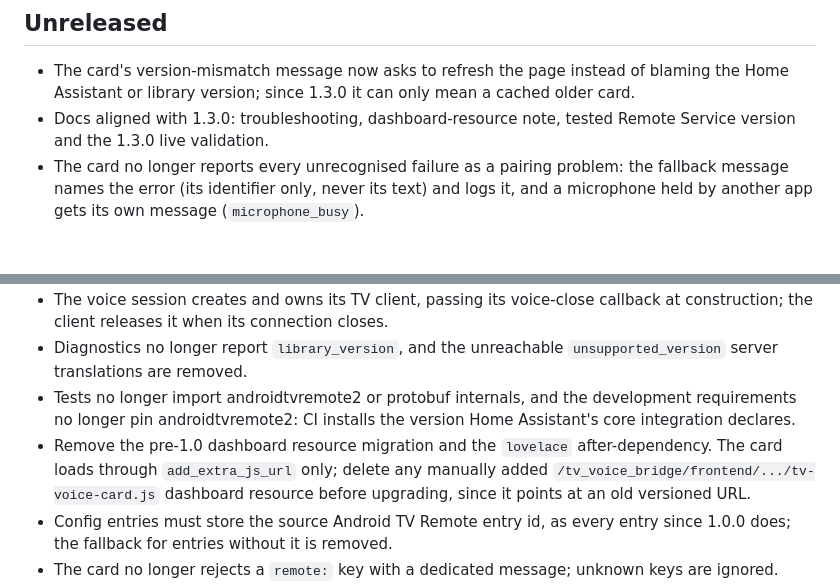
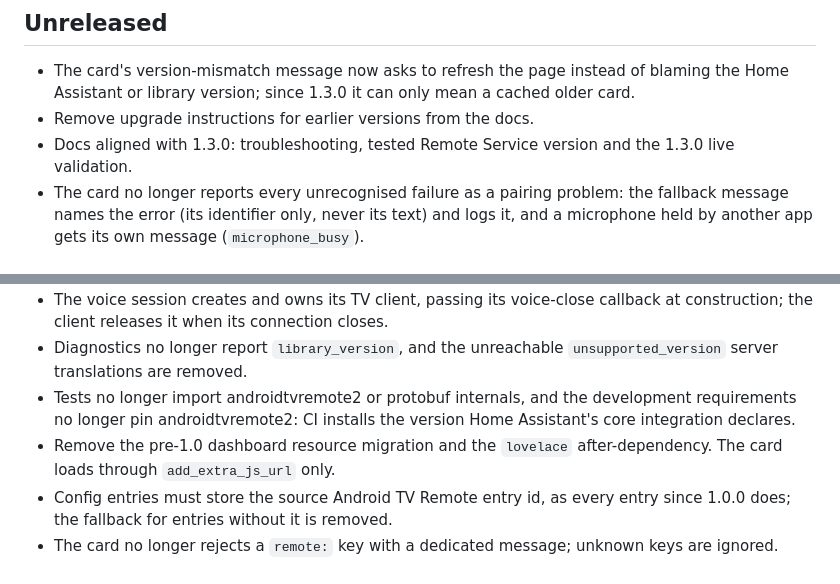
Before and after one commit to EugenioSorbellini/tv-voice-bridge, a Markdown page: CHANGELOG.md, 2 parts joined by grey strips. Drawn GitHub-style.

Commit message:
Drop upgrade instructions for earlier versions from the docs
Co-Authored-By: Claude Opus 5.5 <noreply@anthropic.com>

```diff
--- a/CHANGELOG.md
+++ b/CHANGELOG.md
@@ -3,7 +3,8 @@
 ## Unreleased
 
 - The card's version-mismatch message now asks to refresh the page instead of blaming the Home Assistant or library version; since 1.3.0 it can only mean a cached older card.
-- Docs aligned with 1.3.0: troubleshooting, dashboard-resource note, tested Remote Service version and the 1.3.0 live validation.
+- Remove upgrade instructions for earlier versions from the docs.
+- Docs aligned with 1.3.0: troubleshooting, tested Remote Service version and the 1.3.0 live validation.
 - The card no longer reports every unrecognised failure as a pairing problem: the fallback message names the error (its identifier only, never its text) and logs it, and a microphone held by another app gets its own message (`microphone_busy`).
 
 ## 1.3.0 — 2026-10-25
@@ -13,7 +14,7 @@
 - The voice session creates and owns its TV client, passing its voice-close callback at construction; the client releases it when its connection closes.
 - Diagnostics no longer report `library_version`, and the unreachable `unsupported_version` server translations are removed.
 - Tests no longer import androidtvremote2 or protobuf internals, and the development requirements no longer pin androidtvremote2: CI installs the version Home Assistant's core integration declares.
-- Remove the pre-1.0 dashboard resource migration and the `lovelace` after-dependency. The card loads through `add_extra_js_url` only; delete any manually added `/tv_voice_bridge/frontend/.../tv-voice-card.js` dashboard resource before upgrading, since it points at an old versioned URL.
+- Remove the pre-1.0 dashboard resource migration and the `lovelace` after-dependency. The card loads through `add_extra_js_url` only.
 - Config entries must store the source Android TV Remote entry id, as every entry since 1.0.0 does; the fallback for entries without it is removed.
 - The card no longer rejects a `remote:` key with a dedicated message; unknown keys are ignored.
 - Protocol lab: runs only the production client. The androidtvremote2 0.3.2 comparison cases are removed; their results remain in `docs/voice-protocol-research.md`.
```
Also changed, not shown: README.md (+1 -1 lines).
